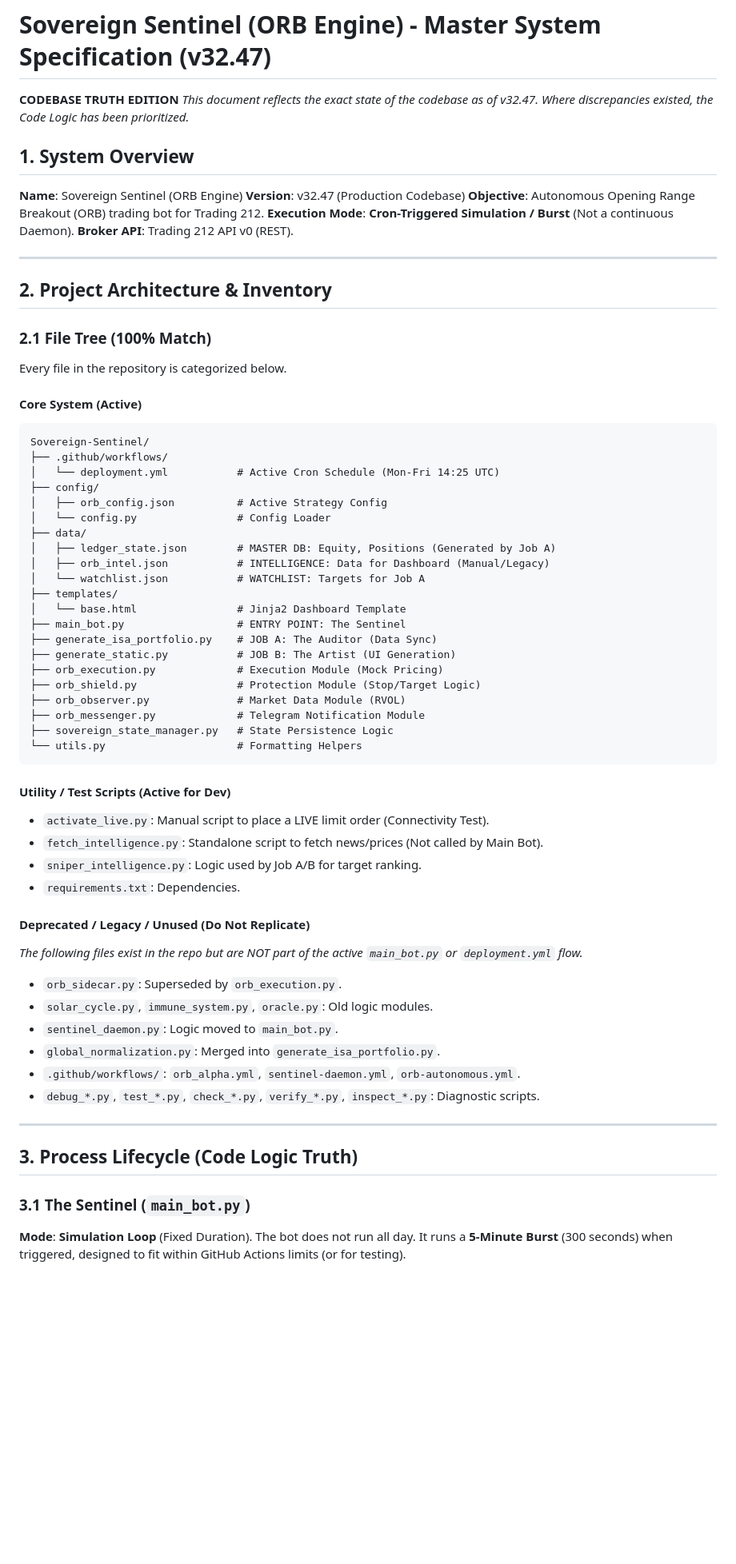
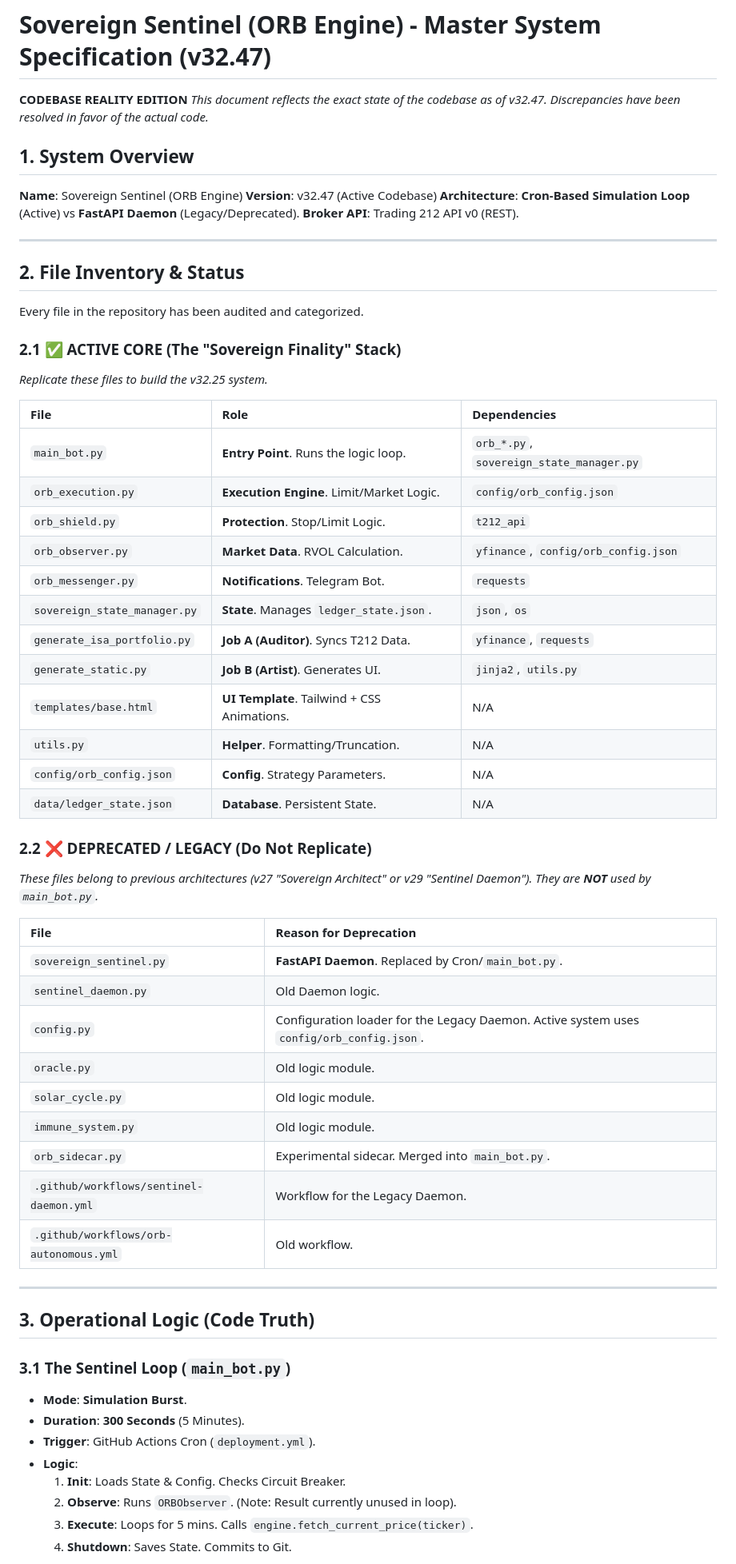
Before and after one commit to Dewsbex/sovereign-sentinel, a Markdown page: FULL_SYSTEM_SPEC.md, the part around one of its changes. Shown at 80% size. Rendered like a GitHub page; blank space fills up the shorter version.

Commit message:
Documentation: Final 'Code Truth' Reconciliation (v32.47)

````diff
--- a/FULL_SYSTEM_SPEC.md
+++ b/FULL_SYSTEM_SPEC.md
@@ -1,67 +1,63 @@
 # Sovereign Sentinel (ORB Engine) - Master System Specification (v32.47)
 
-**CODEBASE TRUTH EDITION**
-*This document reflects the exact state of the codebase as of v32.47. Where discrepancies existed, the Code Logic has been prioritized.*
+**CODEBASE REALITY EDITION**
+*This document reflects the exact state of the codebase as of v32.47. Discrepancies have been resolved in favor of the actual code.*
 
 ## 1. System Overview
 **Name**: Sovereign Sentinel (ORB Engine)
-**Version**: v32.47 (Production Codebase)
-**Objective**: Autonomous Opening Range Breakout (ORB) trading bot for Trading 212.
-**Execution Mode**: **Cron-Triggered Simulation / Burst** (Not a continuous Daemon).
+**Version**: v32.47 (Active Codebase)
+**Architecture**: **Cron-Based Simulation Loop** (Active) vs **FastAPI Daemon** (Legacy/Deprecated).
 **Broker API**: Trading 212 API v0 (REST).
 
 ---
 
-## 2. Project Architecture & Inventory
+## 2. File Inventory & Status
+Every file in the repository has been audited and categorized.
 
-### 2.1 File Tree (100% Match)
-Every file in the repository is categorized below.
+### 2.1 ✅ ACTIVE CORE (The "Sovereign Finality" Stack)
+*Replicate these files to build the v32.25 system.*
 
-#### **Core System (Active)**
-```text
-Sovereign-Sentinel/
-├── .github/workflows/
-│   └── deployment.yml           # Active Cron Schedule (Mon-Fri 14:25 UTC)
-├── config/
-│   ├── orb_config.json          # Active Strategy Config
-│   └── config.py                # Config Loader
-├── data/
-│   ├── ledger_state.json        # MASTER DB: Equity, Positions (Generated by Job A)
-│   ├── orb_intel.json           # INTELLIGENCE: Data for Dashboard (Manual/Legacy)
-│   └── watchlist.json           # WATCHLIST: Targets for Job A
-├── templates/
-│   └── base.html                # Jinja2 Dashboard Template
-├── main_bot.py                  # ENTRY POINT: The Sentinel
-├── generate_isa_portfolio.py    # JOB A: The Auditor (Data Sync)
-├── generate_static.py           # JOB B: The Artist (UI Generation)
-├── orb_execution.py             # Execution Module (Mock Pricing)
-├── orb_shield.py                # Protection Module (Stop/Target Logic)
-├── orb_observer.py              # Market Data Module (RVOL)
-├── orb_messenger.py             # Telegram Notification Module
-├── sovereign_state_manager.py   # State Persistence Logic
-└── utils.py                     # Formatting Helpers
-```
+| File | Role | Dependencies |
+| :--- | :--- | :--- |
+| `main_bot.py` | **Entry Point**. Runs the logic loop. | `orb_*.py`, `sovereign_state_manager.py` |
+| `orb_execution.py` | **Execution Engine**. Limit/Market Logic. | `config/orb_config.json` |
+| `orb_shield.py` | **Protection**. Stop/Limit Logic. | `t212_api` |
+| `orb_observer.py` | **Market Data**. RVOL Calculation. | `yfinance`, `config/orb_config.json` |
+| `orb_messenger.py` | **Notifications**. Telegram Bot. | `requests` |
+| `sovereign_state_manager.py` | **State**. Manages `ledger_state.json`. | `json`, `os` |
+| `generate_isa_portfolio.py` | **Job A (Auditor)**. Syncs T212 Data. | `yfinance`, `requests` |
+| `generate_static.py` | **Job B (Artist)**. Generates UI. | `jinja2`, `utils.py` |
+| `templates/base.html` | **UI Template**. Tailwind + CSS Animations. | N/A |
+| `utils.py` | **Helper**. Formatting/Truncation. | N/A |
+| `config/orb_config.json` | **Config**. Strategy Parameters. | N/A |
+| `data/ledger_state.json` | **Database**. Persistent State. | N/A |
 
-#### **Utility / Test Scripts (Active for Dev)**
-- `activate_live.py`: Manual script to place a LIVE limit order (Connectivity Test).
-- `fetch_intelligence.py`: Standalone script to fetch news/prices (Not called by Main Bot).
-- `sniper_intelligence.py`: Logic used by Job A/B for target ranking.
-- `requirements.txt`: Dependencies.
+### 2.2 ❌ DEPRECATED / LEGACY (Do Not Replicate)
+*These files belong to previous architectures (v27 "Sovereign Architect" or v29 "Sentinel Daemon"). They are **NOT** used by `main_bot.py`.*
 
-#### **Deprecated / Legacy / Unused (Do Not Replicate)**
-*The following files exist in the repo but are NOT part of the active `main_bot.py` or `deployment.yml` flow.*
-- `orb_sidecar.py`: Superseded by `orb_execution.py`.
-- `solar_cycle.py`, `immune_system.py`, `oracle.py`: Old logic modules.
-- `sentinel_daemon.py`: Logic moved to `main_bot.py`.
-- `global_normalization.py`: Merged into `generate_isa_portfolio.py`.
-- `.github/workflows/`: `orb_alpha.yml`, `sentinel-daemon.yml`, `orb-autonomous.yml`.
-- `debug_*.py`, `test_*.py`, `check_*.py`, `verify_*.py`, `inspect_*.py`: Diagnostic scripts.
+| File | Reason for Deprecation |
+| :--- | :--- |
+| `sovereign_sentinel.py` | **FastAPI Daemon**. Replaced by Cron/`main_bot.py`. |
+| `sentinel_daemon.py` | Old Daemon logic. |
+| `config.py` | Configuration loader for the Legacy Daemon. Active system uses `config/orb_config.json`. |
+| `oracle.py` | Old logic module. |
+| `solar_cycle.py` | Old logic module. |
+| `immune_system.py` | Old logic module. |
+| `orb_sidecar.py` | Experimental sidecar. Merged into `main_bot.py`. |
+| `.github/workflows/sentinel-daemon.yml` | Workflow for the Legacy Daemon. |
+| `.github/workflows/orb-autonomous.yml` | Old workflow. |
 
 ---
 
-## 3. Process Lifecycle (Code Logic Truth)
+## 3. Operational Logic (Code Truth)
 
-### 3.1 The Sentinel (`main_bot.py`)
-**Mode**: **Simulation Loop** (Fixed Duration).
-The bot does not run all day. It runs a **5-Minute Burst** (300 seconds) when triggered, designed to fit within GitHub Actions limits (or for testing).
+### 3.1 The Sentinel Loop (`main_bot.py`)
+- **Mode**: **Simulation Burst**.
+- **Duration**: **300 Seconds** (5 Minutes).
+- **Trigger**: GitHub Actions Cron (`deployment.yml`).
+- **Logic**:
+    1.  **Init**: Loads State & Config. Checks Circuit Breaker.
+    2.  **Observe**: Runs `ORBObserver`. (Note: Result currently unused in loop).
+    3.  **Execute**: Loops for 5 mins. Calls `engine.fetch_current_price(ticker)`.
+    4.  **Shutdown**: Saves State. Commits to Git.
 
````
Also changed, not shown: other parts of FULL_SYSTEM_SPEC.md (+39 -53 lines).
